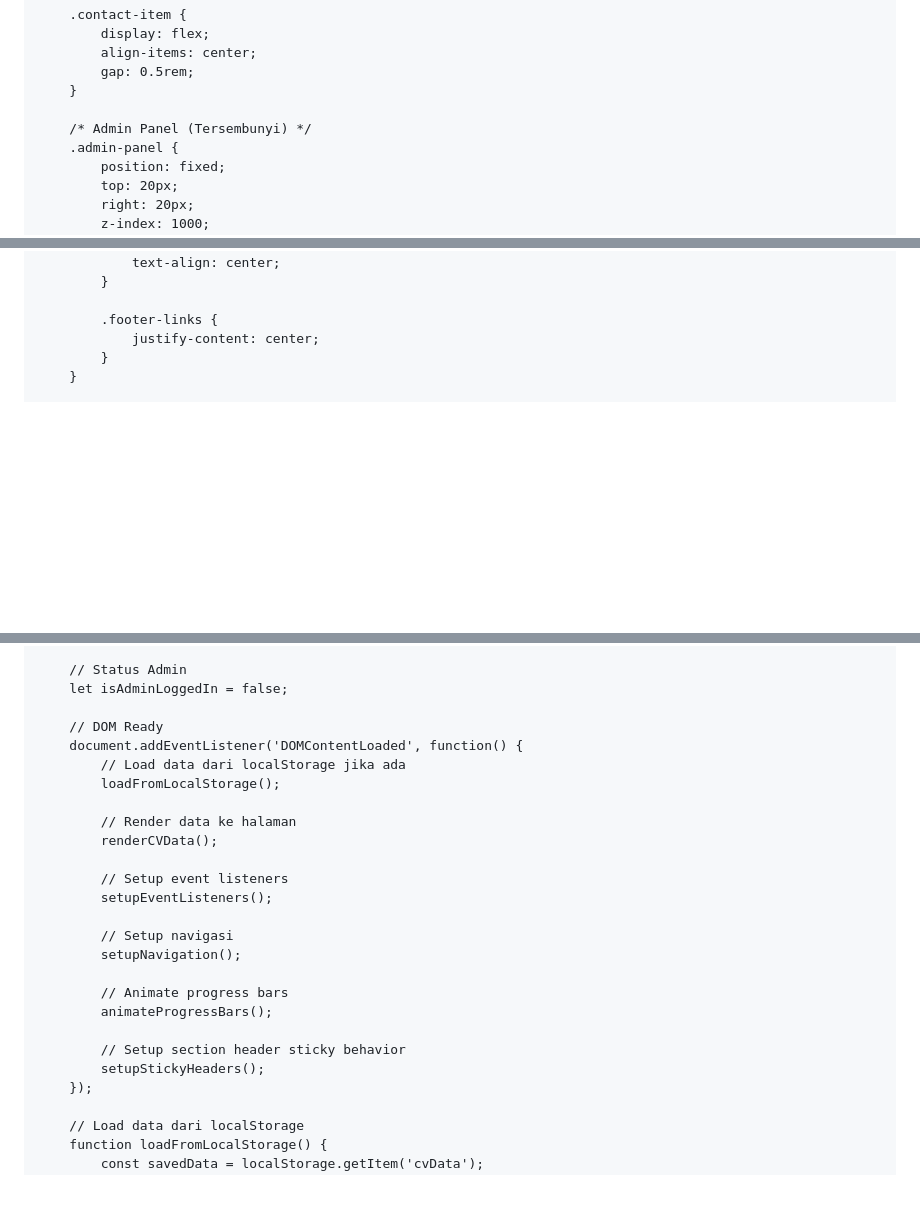
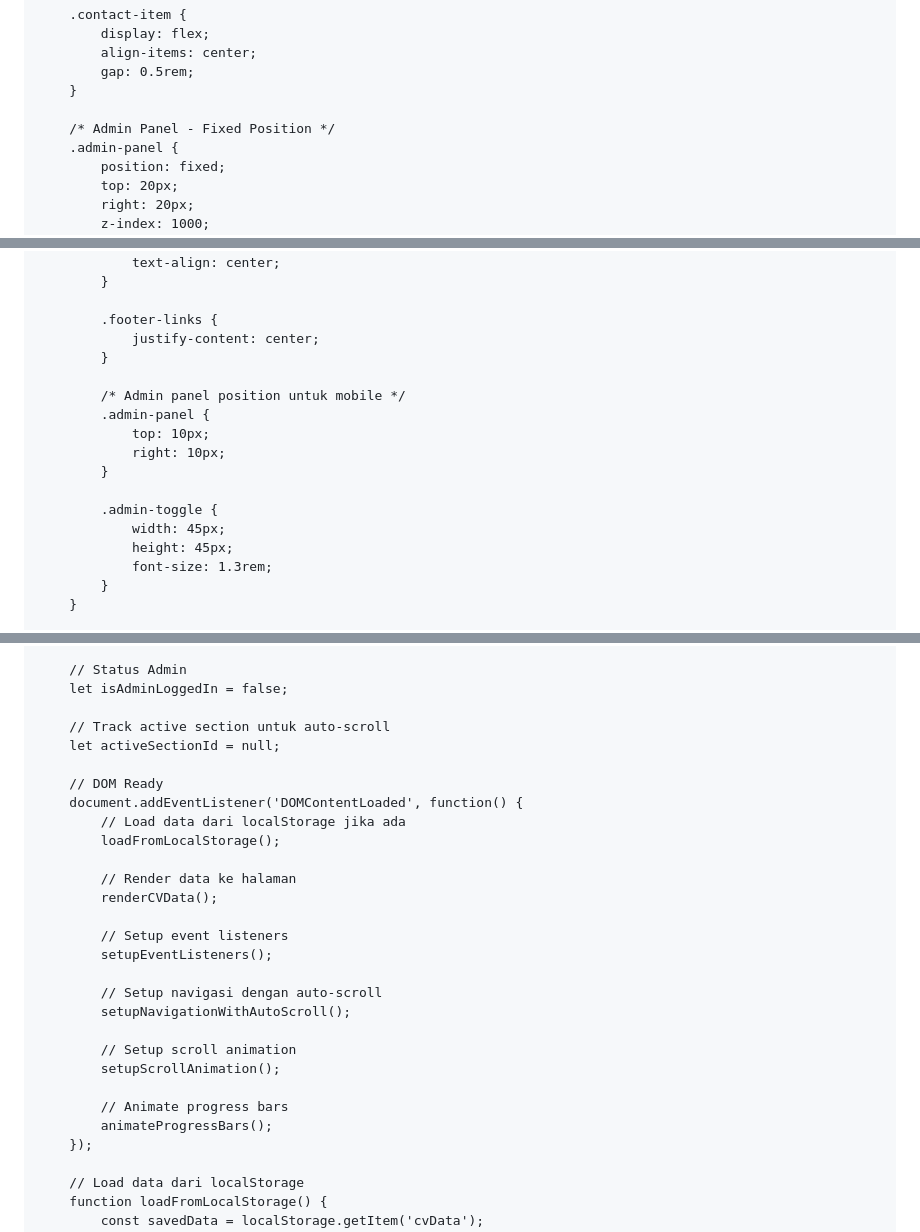
Before and after one commit to aryasavariansa/arsya, a Markdown page: README.md, 3 parts joined by grey strips. GitHub-like rendering; blank space fills up the shorter version.

```diff
--- a/README.md
+++ b/README.md
@@ -147,7 +146,7 @@
             gap: 0.5rem;
         }
 
-        /* Admin Panel (Tersembunyi) */
+        /* Admin Panel - Fixed Position */
         .admin-panel {
             position: fixed;
             top: 20px;
@@ -665,6 +678,18 @@
 
             .footer-links {
                 justify-content: center;
+            }
+
+            /* Admin panel position untuk mobile */
+            .admin-panel {
+                top: 10px;
+                right: 10px;
+            }
+
+            .admin-toggle {
+                width: 45px;
+                height: 45px;
+                font-size: 1.3rem;
             }
         }
 
@@ -980,6 +1007,9 @@
         // Status Admin
         let isAdminLoggedIn = false;
 
+        // Track active section untuk auto-scroll
+        let activeSectionId = null;
+
         // DOM Ready
         document.addEventListener('DOMContentLoaded', function() {
             // Load data dari localStorage jika ada
@@ -991,14 +1021,14 @@
             // Setup event listeners
             setupEventListeners();
 
-            // Setup navigasi
-            setupNavigation();
+            // Setup navigasi dengan auto-scroll
+            setupNavigationWithAutoScroll();
+
+            // Setup scroll animation
+            setupScrollAnimation();
 
             // Animate progress bars
             animateProgressBars();
-
-            // Setup section header sticky behavior
-            setupStickyHeaders();
         });
 
         // Load data dari localStorage
```
Also changed, not shown: other parts of README.md (+114 -55 lines).
